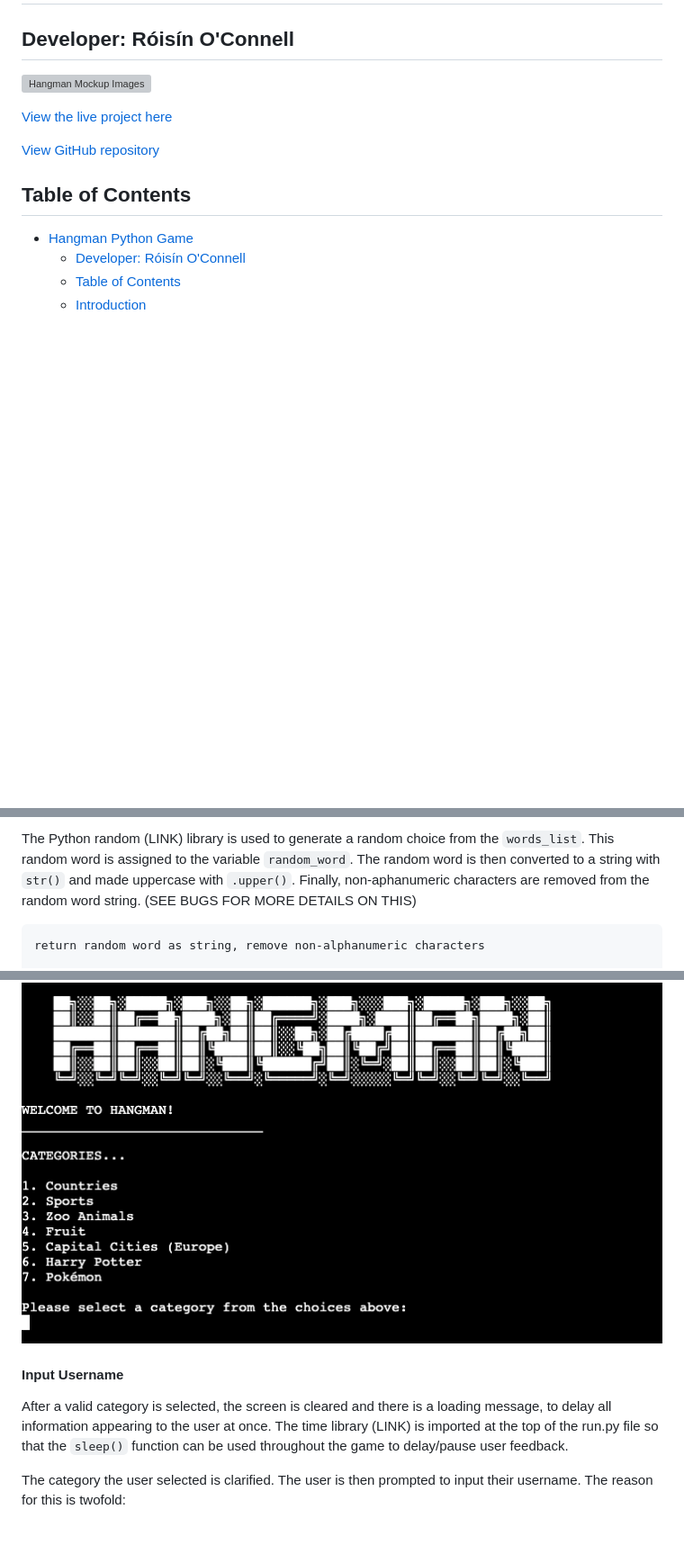
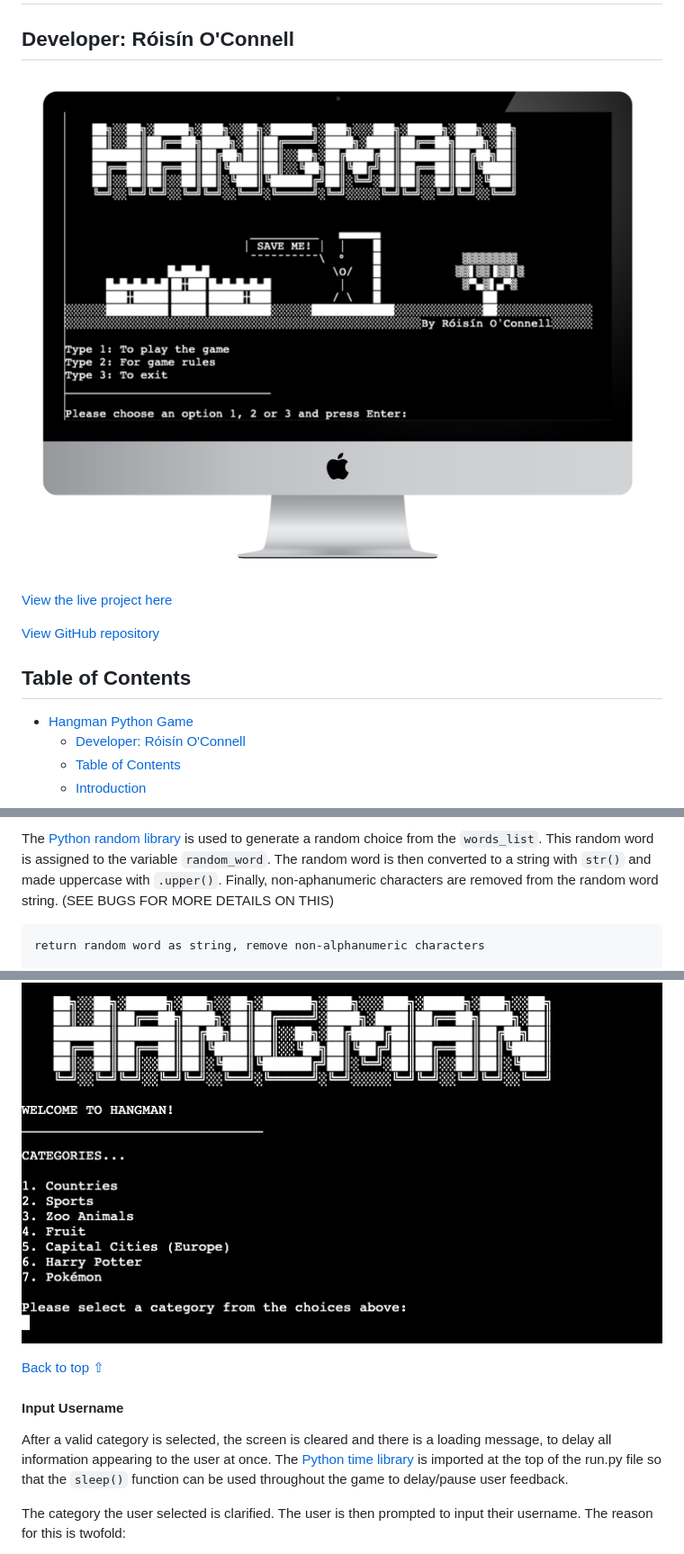
Before and after one commit to roc-11/hangman, a Markdown page: README.md, 3 parts joined by grey strips. Shown: that part at 90% size. Rendered like a GitHub page; pictures changed too: documentation/mockup-hangman-image.png (added); blank space fills up the shorter version; grey boxes are pictures that could not be loaded.

````diff
--- a/README.md
+++ b/README.md
@@ -2,7 +2,7 @@
 
 ## Developer: Róisín O'Connell
 
-![Hangman Mockup Images]()
+![Hangman Mockup Images](documentation/mockup-hangman-image.png)
 
 [View the live project here](https://hangman-roc-9218949e7f7b.herokuapp.com/)
 
@@ -102,5 +108,5 @@ A while loop runs which prompts the user to select a category from the above lis
 
-The Python random (LINK) library is used to generate a random choice from the `words_list`. This random word is assigned to the variable `random_word`. The random word is then converted to a string with `str()` and made uppercase with `.upper()`. Finally, non-aphanumeric characters are removed from the random word string. (SEE BUGS FOR MORE DETAILS ON THIS)
+The [Python random library](https://docs.python.org/3/library/random.html) is used to generate a random choice from the `words_list`. This random word is assigned to the variable `random_word`. The random word is then converted to a string with `str()` and made uppercase with `.upper()`. Finally, non-aphanumeric characters are removed from the random word string. (SEE BUGS FOR MORE DETAILS ON THIS)
 
 ```
 return random word as string, remove non-alphanumeric characters
@@ -124,9 +130,11 @@ There is a defence included in case of an incorrect or invalid entry from the us
 
 ![screenshot - Category Selection](documentation/features-category-selection.png)
 
+[Back to top ⇧](#hangman-python-game)
+
 #### Input Username
 
-After a valid category is selected, the screen is cleared and there is a loading message, to delay all information appearing to the user at once. The time library (LINK) is imported at the top of the run.py file so that the `sleep()` function can be used throughout the game to delay/pause user feedback.
+After a valid category is selected, the screen is cleared and there is a loading message, to delay all information appearing to the user at once. The [Python time library](https://docs.python.org/3/library/time.html) is imported at the top of the run.py file so that the `sleep()` function can be used throughout the game to delay/pause user feedback.
 
 The category the user selected is clarified. The user is then prompted to input their username. The reason for this is twofold:
 * to provide a more personalised user experience (e.g. Congrats Colin!).
````
Also changed, not shown: other parts of README.md (+71 -3 lines), documentation/features-main-menu.png (added).
